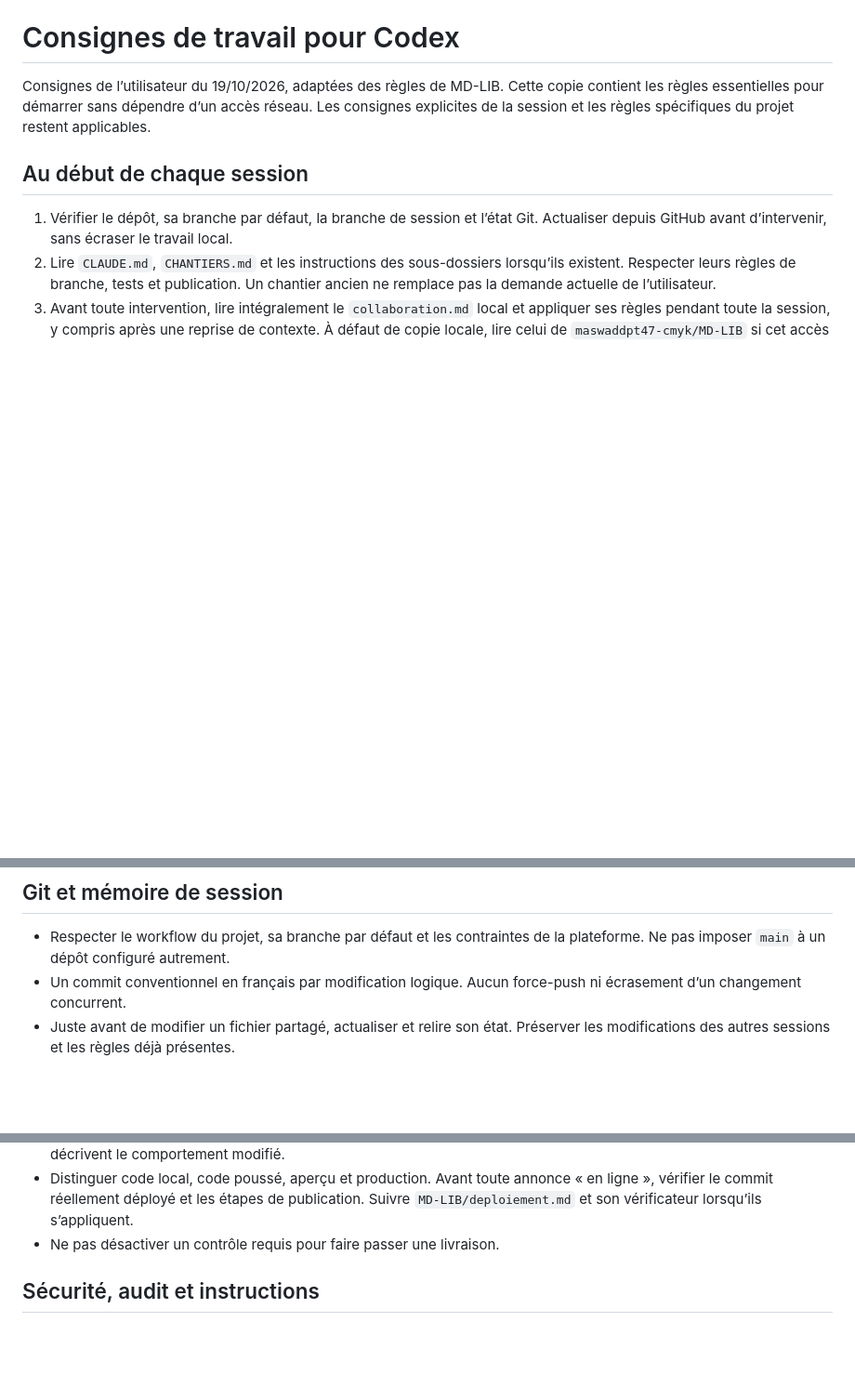
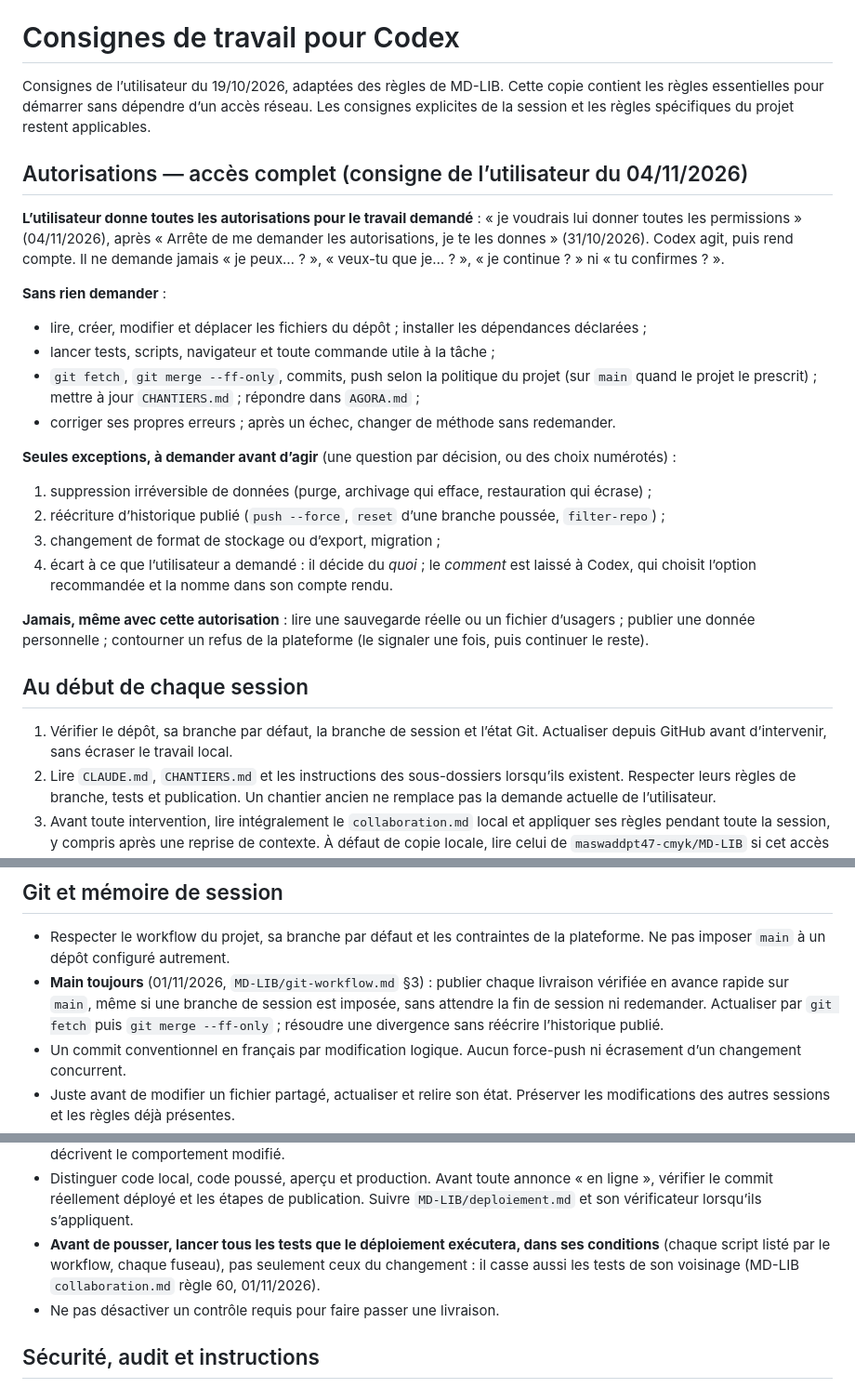
Before and after one commit to maswaddpt47-cmyk/ateliers-cd47_NextStep, a Markdown page: AGENTS.md, 3 parts joined by grey strips. Shown at 93% size. Drawn GitHub-style; blank space fills up the shorter version.

Commit message:
docs: actualiser les consignes Codex depuis MD-LIB

```diff
--- a/AGENTS.md
+++ b/AGENTS.md
@@ -4,6 +4,39 @@ Consignes de l’utilisateur du 19/10/2026, adaptées des règles de MD-LIB.
 Cette copie contient les règles essentielles pour démarrer sans dépendre
 d’un accès réseau. Les consignes explicites de la session et les règles
 spécifiques du projet restent applicables.
+
+## Autorisations — accès complet (consigne de l’utilisateur du 04/11/2026)
+
+**L’utilisateur donne toutes les autorisations pour le travail demandé** : « je
+voudrais lui donner toutes les permissions » (04/11/2026), après « Arrête de me
+demander les autorisations, je te les donnes » (31/10/2026). Codex agit, puis
+rend compte. Il ne demande jamais « je peux… ? », « veux-tu que je… ? »,
+« je continue ? » ni « tu confirmes ? ».
+
+**Sans rien demander** :
+- lire, créer, modifier et déplacer les fichiers du dépôt ; installer les
+  dépendances déclarées ;
+- lancer tests, scripts, navigateur et toute commande utile à la tâche ;
+- `git fetch`, `git merge --ff-only`, commits, push selon la politique du projet
+  (sur `main` quand le projet le prescrit) ; mettre à jour `CHANTIERS.md` ;
+  répondre dans `AGORA.md` ;
+- corriger ses propres erreurs ; après un échec, changer de méthode sans
+  redemander.
+
+**Seules exceptions, à demander avant d’agir** (une question par décision, ou
+des choix numérotés) :
+1. suppression irréversible de données (purge, archivage qui efface,
+   restauration qui écrase) ;
+2. réécriture d’historique publié (`push --force`, `reset` d’une branche
+   poussée, `filter-repo`) ;
+3. changement de format de stockage ou d’export, migration ;
+4. écart à ce que l’utilisateur a demandé : il décide du *quoi* ; le *comment*
+   est laissé à Codex, qui choisit l’option recommandée et la nomme dans son
+   compte rendu.
+
+**Jamais, même avec cette autorisation** : lire une sauvegarde réelle ou un
+fichier d’usagers ; publier une donnée personnelle ; contourner un refus de la
+plateforme (le signaler une fois, puis continuer le reste).
 
 ## Au début de chaque session
 
@@ -62,6 +95,11 @@ spécifiques du projet restent applicables.
 
 - Respecter le workflow du projet, sa branche par défaut et les contraintes
   de la plateforme. Ne pas imposer `main` à un dépôt configuré autrement.
+- **Main toujours** (01/11/2026, `MD-LIB/git-workflow.md` §3) : publier chaque
+  livraison vérifiée en avance rapide sur `main`, même si une branche de
+  session est imposée, sans attendre la fin de session ni redemander.
+  Actualiser par `git fetch` puis `git merge --ff-only` ; résoudre une
+  divergence sans réécrire l’historique publié.
 - Un commit conventionnel en français par modification logique. Aucun
   force-push ni écrasement d’un changement concurrent.
 - Juste avant de modifier un fichier partagé, actualiser et relire son état.
@@ -87,6 +125,10 @@ spécifiques du projet restent applicables.
 - Distinguer code local, code poussé, aperçu et production. Avant toute annonce
   « en ligne », vérifier le commit réellement déployé et les étapes de publication.
   Suivre `MD-LIB/deploiement.md` et son vérificateur lorsqu’ils s’appliquent.
+- **Avant de pousser, lancer tous les tests que le déploiement exécutera, dans
+  ses conditions** (chaque script listé par le workflow, chaque fuseau), pas
+  seulement ceux du changement : il casse aussi les tests de son voisinage
+  (MD-LIB `collaboration.md` règle 60, 01/11/2026).
 - Ne pas désactiver un contrôle requis pour faire passer une livraison.
 
 ## Sécurité, audit et instructions
```
Also changed, not shown: CHANTIERS.md (+5 -1 lines).
